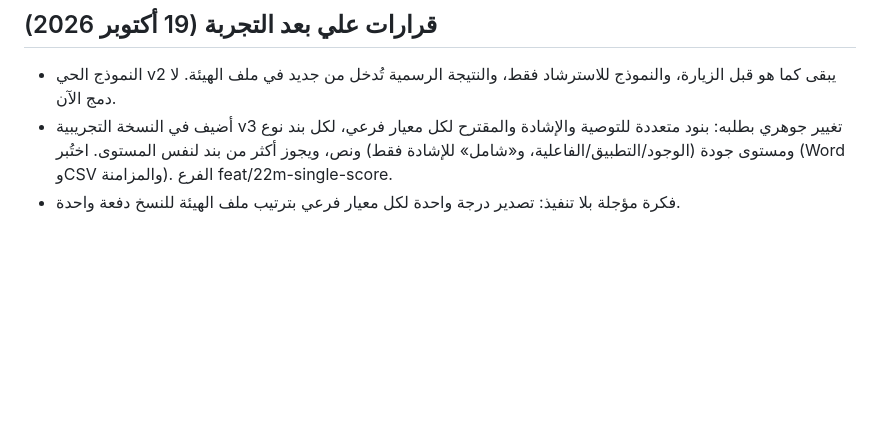
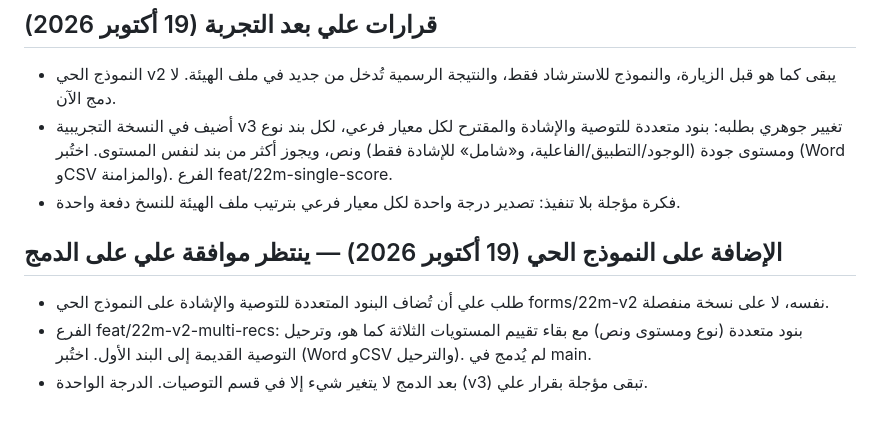
Before and after one commit to ali-alahmari/ali-alahmari.github.io, a Markdown page: project-status/حالة-العمل-22م.md, the part around the change. Drawn GitHub-style; blank space fills up the shorter version.

Commit message:
حالة العمل: بنود التوصية على النموذج الحي بانتظار الموافقة
Co-Authored-By: Claude Sonnet 5.5 <noreply@anthropic.com>
Claude-Session: https://claude.ai/code/session_01CUxmu7NfJR8bnfCsFK4hva

```diff
--- a/project-status/حالة-العمل-22م.md
+++ b/project-status/حالة-العمل-22م.md
@@ -55,3 +55,8 @@
 - النموذج الحي v2 يبقى كما هو قبل الزيارة، والنموذج للاسترشاد فقط، والنتيجة الرسمية تُدخل من جديد في ملف الهيئة. لا دمج الآن.
 - أضيف في النسخة التجريبية v3 تغيير جوهري بطلبه: بنود متعددة للتوصية والإشادة والمقترح لكل معيار فرعي، لكل بند نوع ومستوى جودة (الوجود/التطبيق/الفاعلية، و«شامل» للإشادة فقط) ونص، ويجوز أكثر من بند لنفس المستوى. اختُبر (Word وCSV والمزامنة). الفرع feat/22m-single-score.
 - فكرة مؤجلة بلا تنفيذ: تصدير درجة واحدة لكل معيار فرعي بترتيب ملف الهيئة للنسخ دفعة واحدة.
+
+## الإضافة على النموذج الحي (19 أكتوبر 2026) — ينتظر موافقة علي على الدمج
+- طلب علي أن تُضاف البنود المتعددة للتوصية والإشادة على النموذج الحي forms/22m-v2 نفسه، لا على نسخة منفصلة.
+- الفرع feat/22m-v2-multi-recs: بنود متعددة (نوع ومستوى ونص) مع بقاء تقييم المستويات الثلاثة كما هو، وترحيل التوصية القديمة إلى البند الأول. اختُبر (Word وCSV والترحيل). لم يُدمج في main.
+- بعد الدمج لا يتغير شيء إلا في قسم التوصيات. الدرجة الواحدة (v3) تبقى مؤجلة بقرار علي.
```
